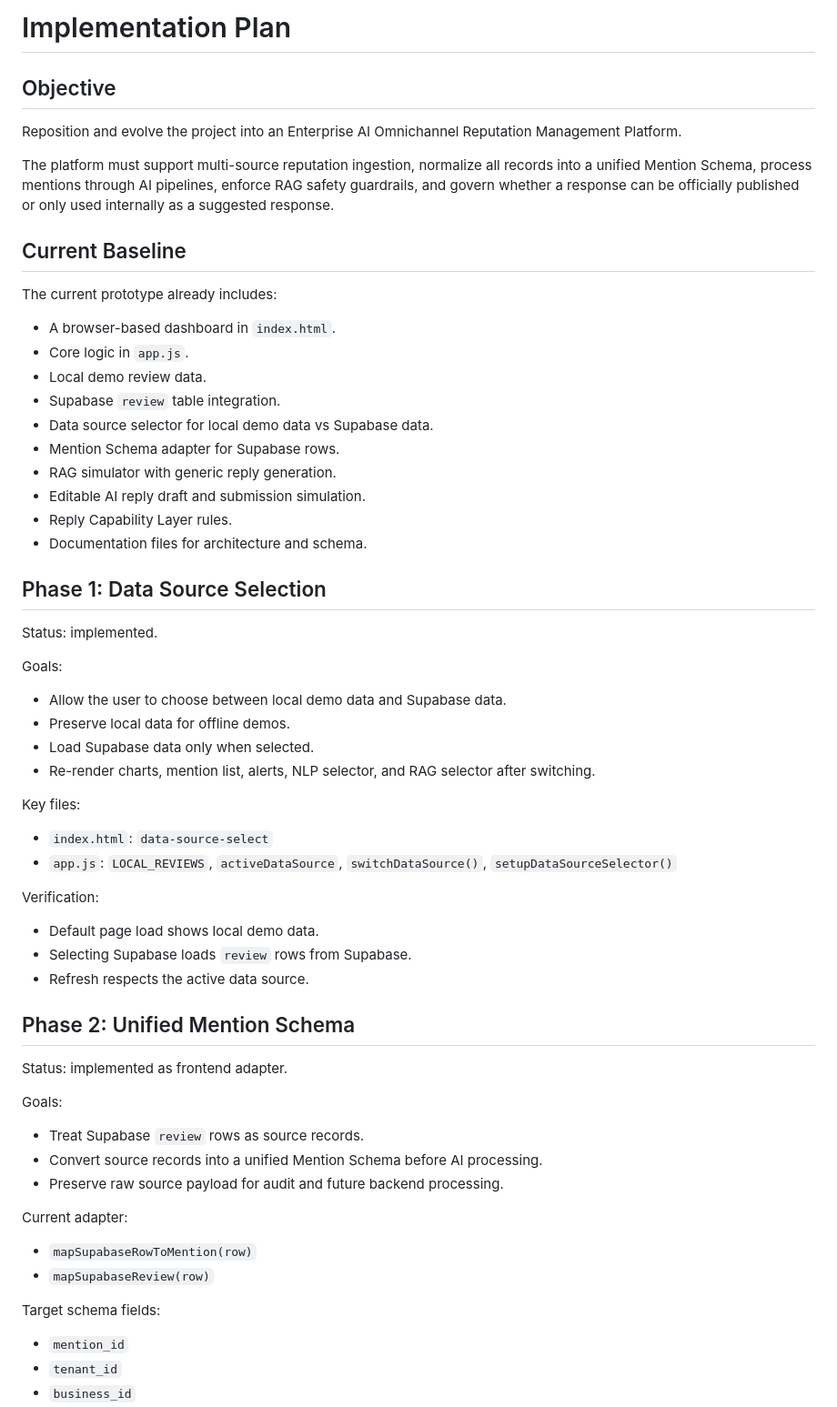
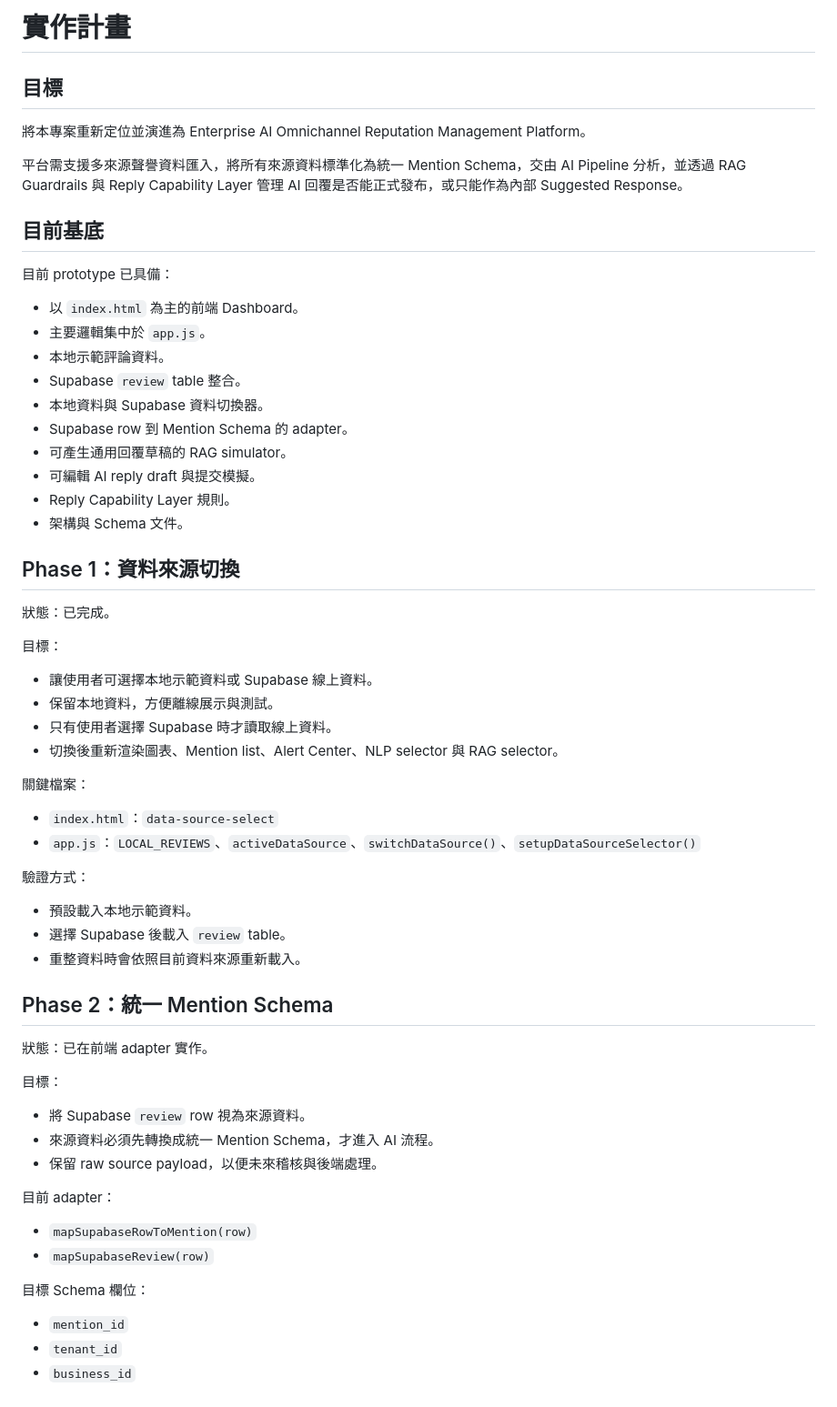
Before and after one commit to jimm1218/Group_projectA, a Markdown page: implementation_plan.md, the part around one of its changes. Shown at 91% size. Rendered like a GitHub page.

```diff
--- a/implementation_plan.md
+++ b/implementation_plan.md
@@ -1,64 +1,64 @@
-# Implementation Plan
+# 實作計畫
 
-## Objective
+## 目標
 
-Reposition and evolve the project into an Enterprise AI Omnichannel Reputation Management Platform.
+將本專案重新定位並演進為 Enterprise AI Omnichannel Reputation Management Platform。
 
-The platform must support multi-source reputation ingestion, normalize all records into a unified Mention Schema, process mentions through AI pipelines, enforce RAG safety guardrails, and govern whether a response can be officially published or only used internally as a suggested response.
+平台需支援多來源聲譽資料匯入，將所有來源資料標準化為統一 Mention Schema，交由 AI Pipeline 分析，並透過 RAG Guardrails 與 Reply Capability Layer 管理 AI 回覆是否能正式發布，或只能作為內部 Suggested Response。
 
-## Current Baseline
+## 目前基底
 
-The current prototype already includes:
+目前 prototype 已具備：
 
-- A browser-based dashboard in `index.html`.
-- Core logic in `app.js`.
-- Local demo review data.
-- Supabase `review` table integration.
-- Data source selector for local demo data vs Supabase data.
-- Mention Schema adapter for Supabase rows.
-- RAG simulator with generic reply generation.
-- Editable AI reply draft and submission simulation.
-- Reply Capability Layer rules.
-- Documentation files for architecture and schema.
+- 以 `index.html` 為主的前端 Dashboard。
+- 主要邏輯集中於 `app.js`。
+- 本地示範評論資料。
+- Supabase `review` table 整合。
+- 本地資料與 Supabase 資料切換器。
+- Supabase row 到 Mention Schema 的 adapter。
+- 可產生通用回覆草稿的 RAG simulator。
+- 可編輯 AI reply draft 與提交模擬。
+- Reply Capability Layer 規則。
+- 架構與 Schema 文件。
 
-## Phase 1: Data Source Selection
+## Phase 1：資料來源切換
 
-Status: implemented.
+狀態：已完成。
 
-Goals:
+目標：
 
-- Allow the user to choose between local demo data and Supabase data.
-- Preserve local data for offline demos.
-- Load Supabase data only when selected.
-- Re-render charts, mention list, alerts, NLP selector, and RAG selector after switching.
+- 讓使用者可選擇本地示範資料或 Supabase 線上資料。
+- 保留本地資料，方便離線展示與測試。
+- 只有使用者選擇 Supabase 時才讀取線上資料。
+- 切換後重新渲染圖表、Mention list、Alert Center、NLP selector 與 RAG selector。
 
-Key files:
+關鍵檔案：
 
-- `index.html`: `data-source-select`
-- `app.js`: `LOCAL_REVIEWS`, `activeDataSource`, `switchDataSource()`, `setupDataSourceSelector()`
+- `index.html`：`data-source-select`
+- `app.js`：`LOCAL_REVIEWS`、`activeDataSource`、`switchDataSource()`、`setupDataSourceSelector()`
 
-Verification:
+驗證方式：
 
-- Default page load shows local demo data.
-- Selecting Supabase loads `review` rows from Supabase.
-- Refresh respects the active data source.
+- 預設載入本地示範資料。
+- 選擇 Supabase 後載入 `review` table。
+- 重整資料時會依照目前資料來源重新載入。
 
-## Phase 2: Unified Mention Schema
+## Phase 2：統一 Mention Schema
 
-Status: implemented as frontend adapter.
+狀態：已在前端 adapter 實作。
 
-Goals:
+目標：
 
-- Treat Supabase `review` rows as source records.
-- Convert source records into a unified Mention Schema before AI processing.
-- Preserve raw source payload for audit and future backend processing.
+- 將 Supabase `review` row 視為來源資料。
+- 來源資料必須先轉換成統一 Mention Schema，才進入 AI 流程。
+- 保留 raw source payload，以便未來稽核與後端處理。
 
-Current adapter:
+目前 adapter：
 
 - `mapSupabaseRowToMention(row)`
 - `mapSupabaseReview(row)`
 
-Target schema fields:
+目標 Schema 欄位：
 
 - `mention_id`
 - `tenant_id`
```
Also changed, not shown: other parts of implementation_plan.md (+90 -90 lines).
